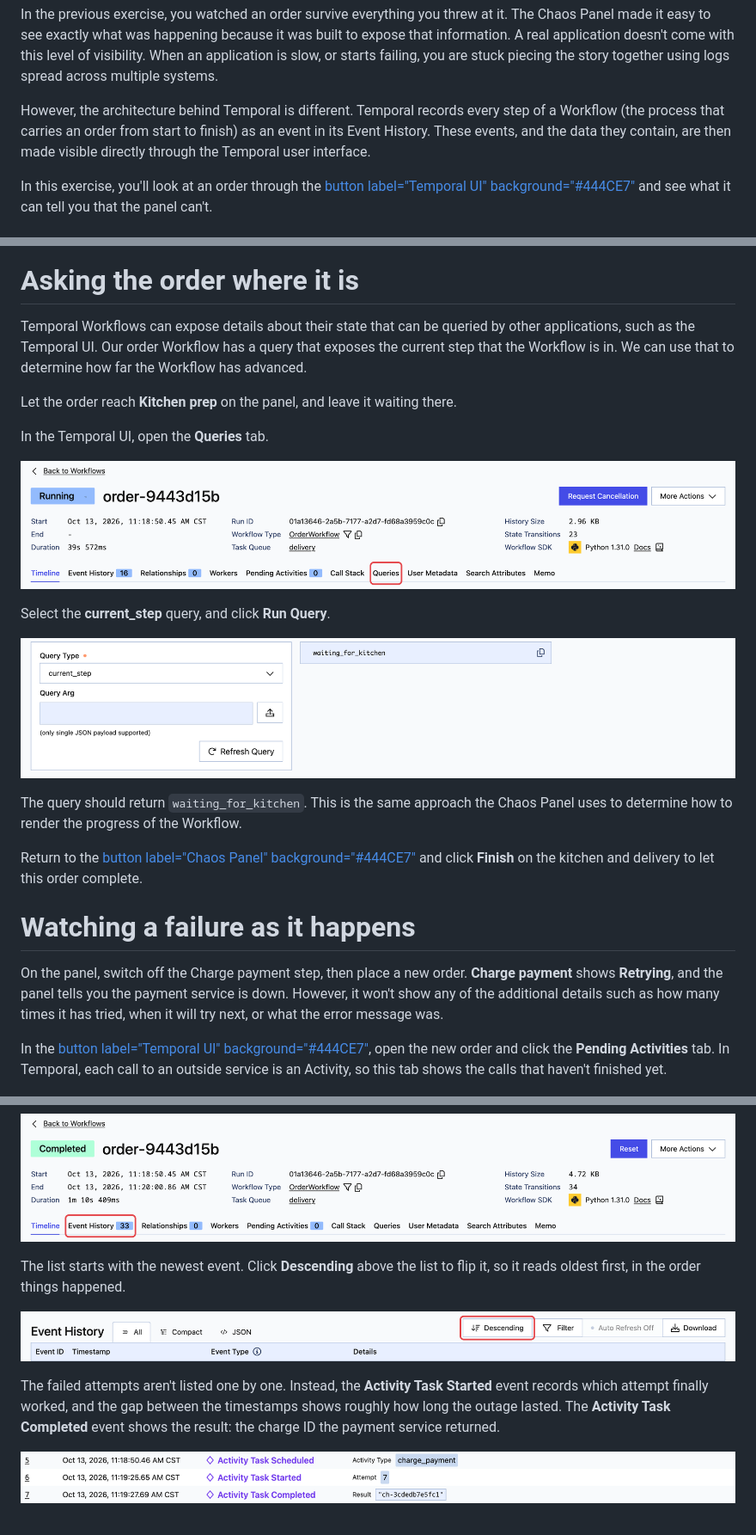
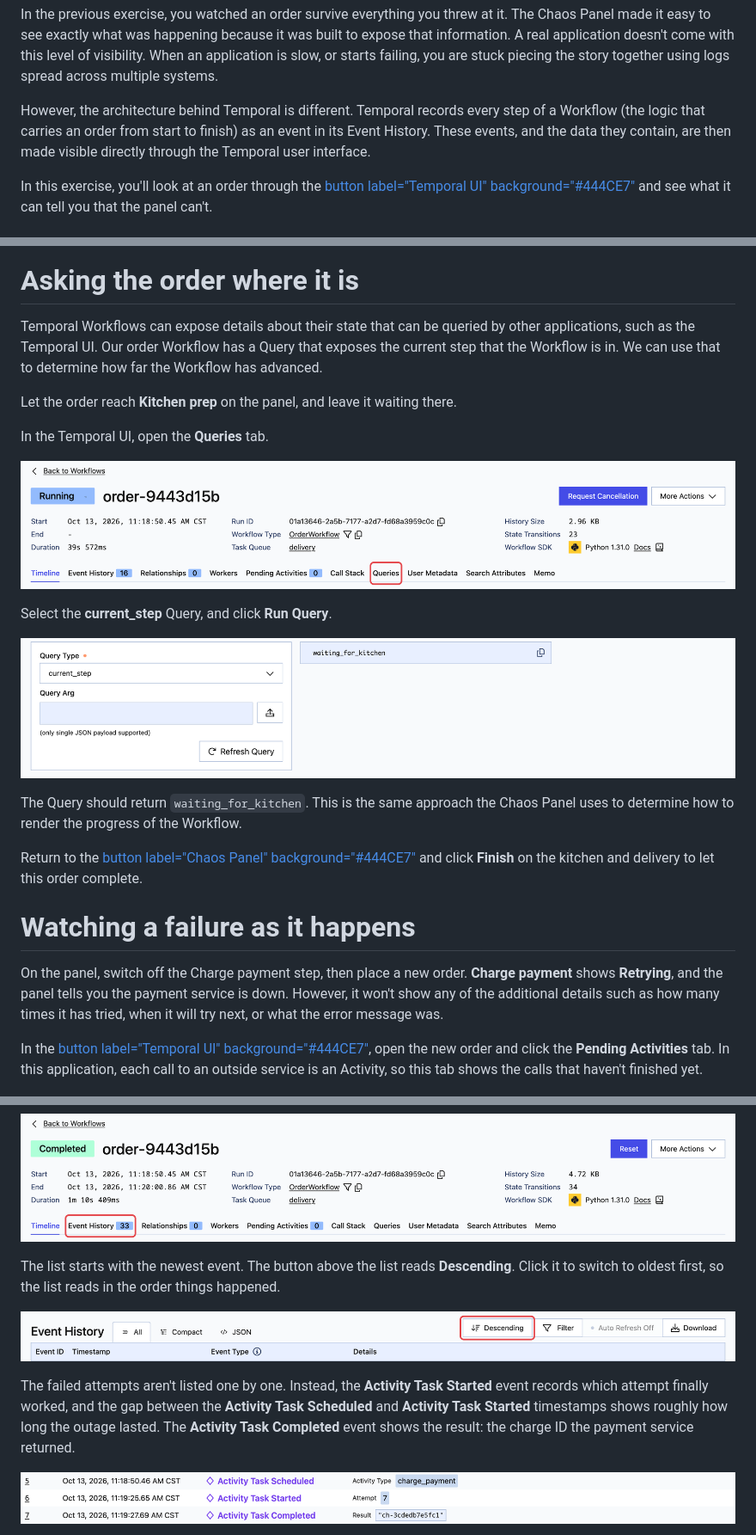
Before and after one commit to temporalio/edu-why-temporal-exercises, a Markdown page: instruqt/02-insight/assignment.md, 3 parts joined by grey strips. Shown at 86% size. Drawn GitHub-style.

Commit message:
PR Feedback

```diff
--- a/instruqt/02-insight/assignment.md
+++ b/instruqt/02-insight/assignment.md
@@ -24,7 +24,7 @@ enhanced_loading: null
 
 In the previous exercise, you watched an order survive everything you threw at it. The Chaos Panel made it easy to see exactly what was happening because it was built to expose that information. A real application doesn't come with this level of visibility. When an application is slow, or starts failing, you are stuck piecing the story together using logs spread across multiple systems.
 
-However, the architecture behind Temporal is different. Temporal records every step of a Workflow (the process that carries an order from start to finish) as an event in its Event History. These events, and the data they contain, are then made visible directly through the Temporal user interface.
+However, the architecture behind Temporal is different. Temporal records every step of a Workflow (the logic that carries an order from start to finish) as an event in its Event History. These events, and the data they contain, are then made visible directly through the Temporal user interface.
 
 In this exercise, you'll look at an order through the [button label="Temporal UI" background="#444CE7"](tab-1) and see what it can tell you that the panel can't.
 
@@ -42,7 +42,7 @@ At the top, you'll see whether the order is still running, and how long it has t
 
 # Asking the order where it is
 
-Temporal Workflows can expose details about their state that can be queried by other applications, such as the Temporal UI. Our order Workflow has a query that exposes the current step that the Workflow is in. We can use that to determine how far the Workflow has advanced.
+Temporal Workflows can expose details about their state that can be queried by other applications, such as the Temporal UI. Our order Workflow has a Query that exposes the current step that the Workflow is in. We can use that to determine how far the Workflow has advanced.
 
 Let the order reach **Kitchen prep** on the panel, and leave it waiting there.
 
@@ -50,11 +50,11 @@ In the Temporal UI, open the **Queries** tab.
 
 ![The order's page, with the Queries tab highlighted](../assets/ui-queries-tab.png)
 
-Select the **current_step** query, and click **Run Query**.
+Select the **current_step** Query, and click **Run Query**.
 
 ![The Queries tab: the current_step query returns waiting_for_kitchen](../assets/ui-query.png)
 
-The query should return `waiting_for_kitchen`. This is the same approach the Chaos Panel uses to determine how to render the progress of the Workflow.
+The Query should return `waiting_for_kitchen`. This is the same approach the Chaos Panel uses to determine how to render the progress of the Workflow.
 
 Return to the [button label="Chaos Panel" background="#444CE7"](tab-0) and click **Finish** on the kitchen and delivery to let this order complete.
 
@@ -62,7 +62,7 @@ Return to the [button label="Chaos Panel" background="#444CE7"](tab-0) and click
 
 On the panel, switch off the Charge payment step, then place a new order. **Charge payment** shows **Retrying**, and the panel tells you the payment service is down. However, it won't show any of the additional details such as how many times it has tried, when it will try next, or what the error message was.
 
-In the [button label="Temporal UI" background="#444CE7"](tab-1), open the new order and click the **Pending Activities** tab. In Temporal, each call to an outside service is an Activity, so this tab shows the calls that haven't finished yet.
+In the [button label="Temporal UI" background="#444CE7"](tab-1), open the new order and click the **Pending Activities** tab. In this application, each call to an outside service is an Activity, so this tab shows the calls that haven't finished yet.
 
 ![Pending Activities while payment is down: attempt 7 of unlimited, the time of the next retry, and the error "payment service unreachable"](../assets/ui-pending-activities.png)
 
@@ -90,11 +90,11 @@ Now open the **Event History** tab. Every service call appears as three events:
 
 ![The finished order's page, with the Event History tab highlighted](../assets/ui-history-tab.png)
 
-The list starts with the newest event. Click **Descending** above the list to flip it, so it reads oldest first, in the order things happened.
+The list starts with the newest event. The button above the list reads **Descending**. Click it to switch to oldest first, so the list reads in the order things happened.
 
 ![The Event History heading, with the Descending button highlighted](../assets/ui-history-order.png)
 
-The failed attempts aren't listed one by one. Instead, the **Activity Task Started** event records which attempt finally worked, and the gap between the timestamps shows roughly how long the outage lasted. The **Activity Task Completed** event shows the result: the charge ID the payment service returned.
+The failed attempts aren't listed one by one. Instead, the **Activity Task Started** event records which attempt finally worked, and the gap between the **Activity Task Scheduled** and **Activity Task Started** timestamps shows roughly how long the outage lasted. The **Activity Task Completed** event shows the result: the charge ID the payment service returned.
 
 ![Event History for the payment step: scheduled, then started on attempt 7, then completed with a charge ID](../assets/ui-history-payment.png)
 
```
